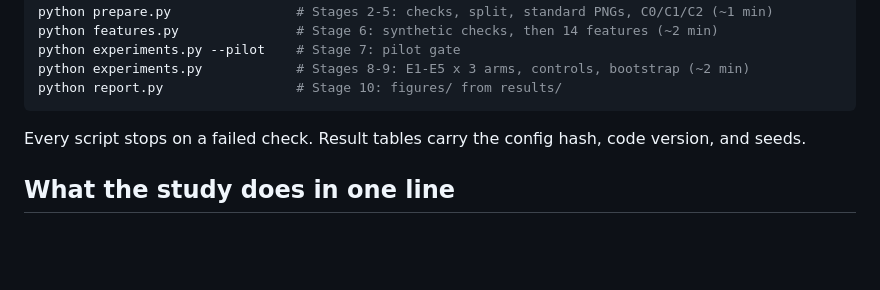
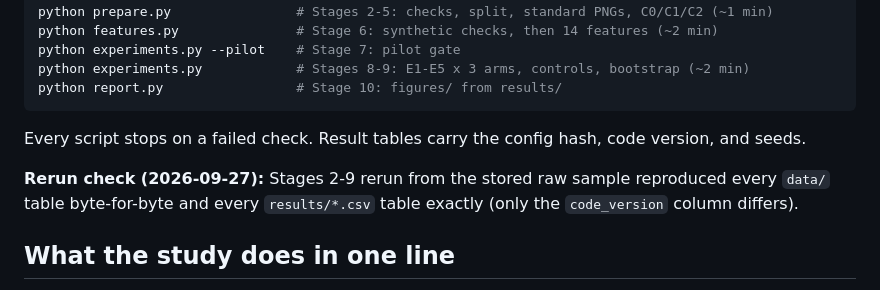
Before and after one commit to Omlan14/spatial-spectral-forensics, a Markdown page: README.md, the part around the change. Drawn GitHub-style; blank space fills up the shorter version.

Commit message:
docs(readme): record clean-rerun reproducibility check (tables identical)
Co-Authored-By: Claude Opus 5.5 <noreply@anthropic.com>

```diff
--- a/README.md
+++ b/README.md
@@ -78,6 +78,9 @@ python report.py                 # Stage 10: figures/ from results/
 
 Every script stops on a failed check. Result tables carry the config hash, code version, and seeds.
 
+**Rerun check (2026-09-27):** Stages 2-9 rerun from the stored raw sample reproduced every `data/` table
+byte-for-byte and every `results/*.csv` table exactly (only the `code_version` column differs).
+
 ## What the study does in one line
 
 Compare three simple feature sets (pixel-pattern, frequency, and both combined)
```
